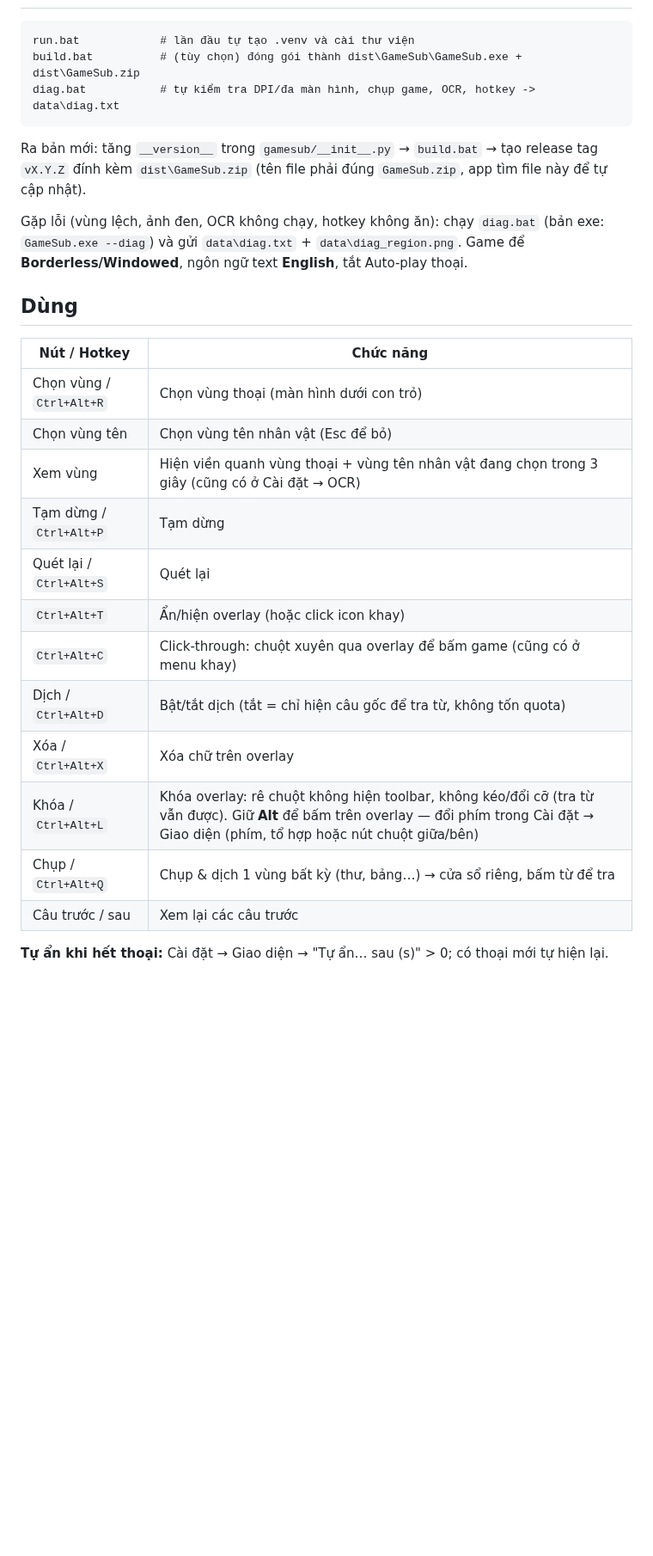
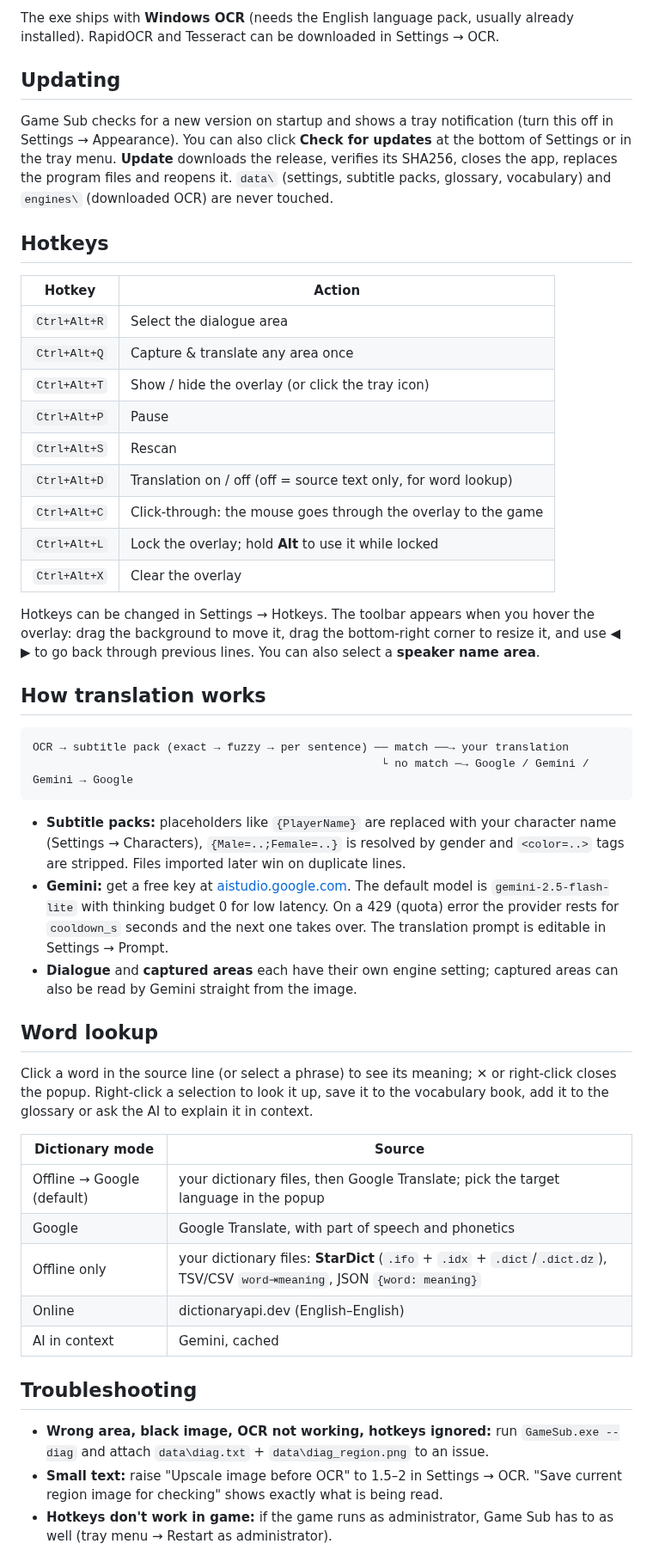
Before and after one commit to GnuhViet/game-sub, a Markdown page: README.md, the part around one of its changes. Shown at 86% size. Rendered like a GitHub page; blank space fills up the shorter version.

````diff
--- a/README.md
+++ b/README.md
@@ -21,29 +37,52 @@ File ngôn ngữ tự thêm vào `_internal\gamesub\locales\` sẽ bị thay khi
+The exe ships with **Windows OCR** (needs the English language pack, usually already installed). RapidOCR and Tesseract can be downloaded in Settings → OCR.
+
+## Updating
+Game Sub checks for a new version on startup and shows a tray notification (turn this off in Settings → Appearance).
+You can also click **Check for updates** at the bottom of Settings or in the tray menu.
+**Update** downloads the release, verifies its SHA256, closes the app, replaces the program files and reopens it.
+`data\` (settings, subtitle packs, glossary, vocabulary) and `engines\` (downloaded OCR) are never touched.
+
+## Hotkeys
+| Hotkey | Action |
+|---|---|
+| `Ctrl+Alt+R` | Select the dialogue area |
+| `Ctrl+Alt+Q` | Capture & translate any area once |
+| `Ctrl+Alt+T` | Show / hide the overlay (or click the tray icon) |
+| `Ctrl+Alt+P` | Pause |
+| `Ctrl+Alt+S` | Rescan |
+| `Ctrl+Alt+D` | Translation on / off (off = source text only, for word lookup) |
+| `Ctrl+Alt+C` | Click-through: the mouse goes through the overlay to the game |
+| `Ctrl+Alt+L` | Lock the overlay; hold **Alt** to use it while locked |
+| `Ctrl+Alt+X` | Clear the overlay |
+
+Hotkeys can be changed in Settings → Hotkeys. The toolbar appears when you hover the overlay: drag the background to move it,
+drag the bottom-right corner to resize it, and use ◀ ▶ to go back through previous lines. You can also select a **speaker name area**.
+
+## How translation works
 ```
-run.bat            # lần đầu tự tạo .venv và cài thư viện
-build.bat          # (tùy chọn) đóng gói thành dist\GameSub\GameSub.exe + dist\GameSub.zip
-diag.bat           # tự kiểm tra DPI/đa màn hình, chụp game, OCR, hotkey -> data\diag.txt
+OCR → subtitle pack (exact → fuzzy → per sentence) ── match ──→ your translation
+                                                    └ no match ─→ Google / Gemini / Gemini → Google
 ```
-Ra bản mới: tăng `__version__` trong `gamesub/__init__.py` → `build.bat` → tạo release tag `vX.Y.Z` đính kèm `dist\GameSub.zip`
-(tên file phải đúng `GameSub.zip`, app tìm file này để tự cập nhật).
+- **Subtitle packs:** placeholders like `{PlayerName}` are replaced with your character name (Settings → Characters),
+  `{Male=..;Female=..}` is resolved by gender and `<color=..>` tags are stripped. Files imported later win on duplicate lines.
+- **Gemini:** get a free key at [aistudio.google.com](https://aistudio.google.com). The default model is `gemini-2.5-flash-lite` with thinking budget 0 for low latency.
+  On a 429 (quota) error the provider rests for `cooldown_s` seconds and the next one takes over. The translation prompt is editable in Settings → Prompt.
+- **Dialogue** and **captured areas** each have their own engine setting; captured areas can also be read by Gemini straight from the image.
 
-Gặp lỗi (vùng lệch, ảnh đen, OCR không chạy, hotkey không ăn): chạy `diag.bat` (bản exe: `GameSub.exe --diag`) và gửi `data\diag.txt` + `data\diag_region.png`.
-Game để **Borderless/Windowed**, ngôn ngữ text **English**, tắt Auto-play thoại.
+## Word lookup
+Click a word in the source line (or select a phrase) to see its meaning; ✕ or right-click closes the popup. Right-click a selection to
+look it up, save it to the vocabulary book, add it to the glossary or ask the AI to explain it in context.
 
-## Dùng
-| Nút / Hotkey | Chức năng |
+| Dictionary mode | Source |
 |---|---|
-| Chọn vùng / `Ctrl+Alt+R` | Chọn vùng thoại (màn hình dưới con trỏ) |
-| Chọn vùng tên | Chọn vùng tên nhân vật (Esc để bỏ) |
-| Xem vùng | Hiện viền quanh vùng thoại + vùng tên nhân vật đang chọn trong 3 giây (cũng có ở Cài đặt → OCR) |
-| Tạm dừng / `Ctrl+Alt+P` | Tạm dừng |
-| Quét lại / `Ctrl+Alt+S` | Quét lại |
-| `Ctrl+Alt+T` | Ẩn/hiện overlay (hoặc click icon khay) |
-| `Ctrl+Alt+C` | Click-through: chuột xuyên qua overlay để bấm game (cũng có ở menu khay) |
-| Dịch / `Ctrl+Alt+D` | Bật/tắt dịch (tắt = chỉ hiện câu gốc để tra từ, không tốn quota) |
-| Xóa / `Ctrl+Alt+X` | Xóa chữ trên overlay |
-| Khóa / `Ctrl+Alt+L` | Khóa overlay: rê chuột không hiện toolbar, không kéo/đổi cỡ (tra từ vẫn được). Giữ **Alt** để bấm trên overlay — đổi phím trong Cài đặt → Giao diện (phím, tổ hợp hoặc nút chuột giữa/bên) |
-| Chụp / `Ctrl+Alt+Q` | Chụp & dịch 1 vùng bất kỳ (thư, bảng…) → cửa sổ riêng, bấm từ để tra |
-| Câu trước / sau | Xem lại các câu trước |
+| Offline → Google (default) | your dictionary files, then Google Translate; pick the target language in the popup |
+| Google | Google Translate, with part of speech and phonetics |
+| Offline only | your dictionary files: **StarDict** (`.ifo` + `.idx` + `.dict`/`.dict.dz`), TSV/CSV `word⇥meaning`, JSON `{word: meaning}` |
+| Online | dictionaryapi.dev (English–English) |
+| AI in context | Gemini, cached |
 
-**Tự ẩn khi hết thoại:** Cài đặt → Giao diện → "Tự ẩn… sau (s)" > 0; có thoại mới tự hiện lại.
+## Troubleshooting
+- **Wrong area, black image, OCR not working, hotkeys ignored:** run `GameSub.exe --diag` and attach `data\diag.txt` + `data\diag_region.png` to an issue.
+- **Small text:** raise "Upscale image before OCR" to 1.5–2 in Settings → OCR. "Save current region image for checking" shows exactly what is being read.
+- **Hotkeys don't work in game:** if the game runs as administrator, Game Sub has to as well (tray menu → Restart as administrator).
 
````
Also changed, not shown: other parts of README.md (+51 -84 lines), README.vi.md (added, +110 -0 lines), docs/screenshots/en/overlay.png (added), docs/screenshots/en/settings_ocr.png (added), docs/screenshots/en/settings_translate.png (added), docs/screenshots/vi/overlay.png (added), docs/screenshots/vi/settings_ocr.png (added), docs/screenshots/vi/settings_translate.png (added), 2 other files.
